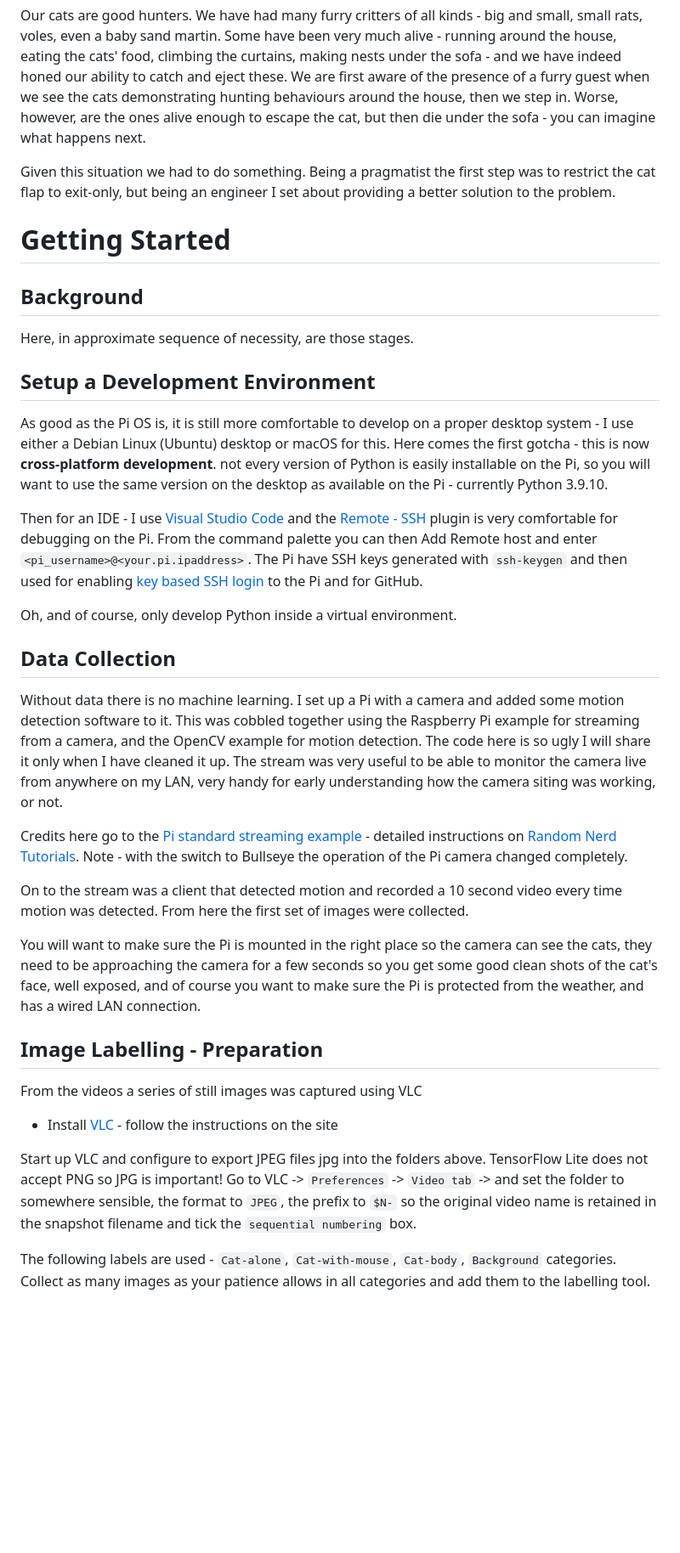
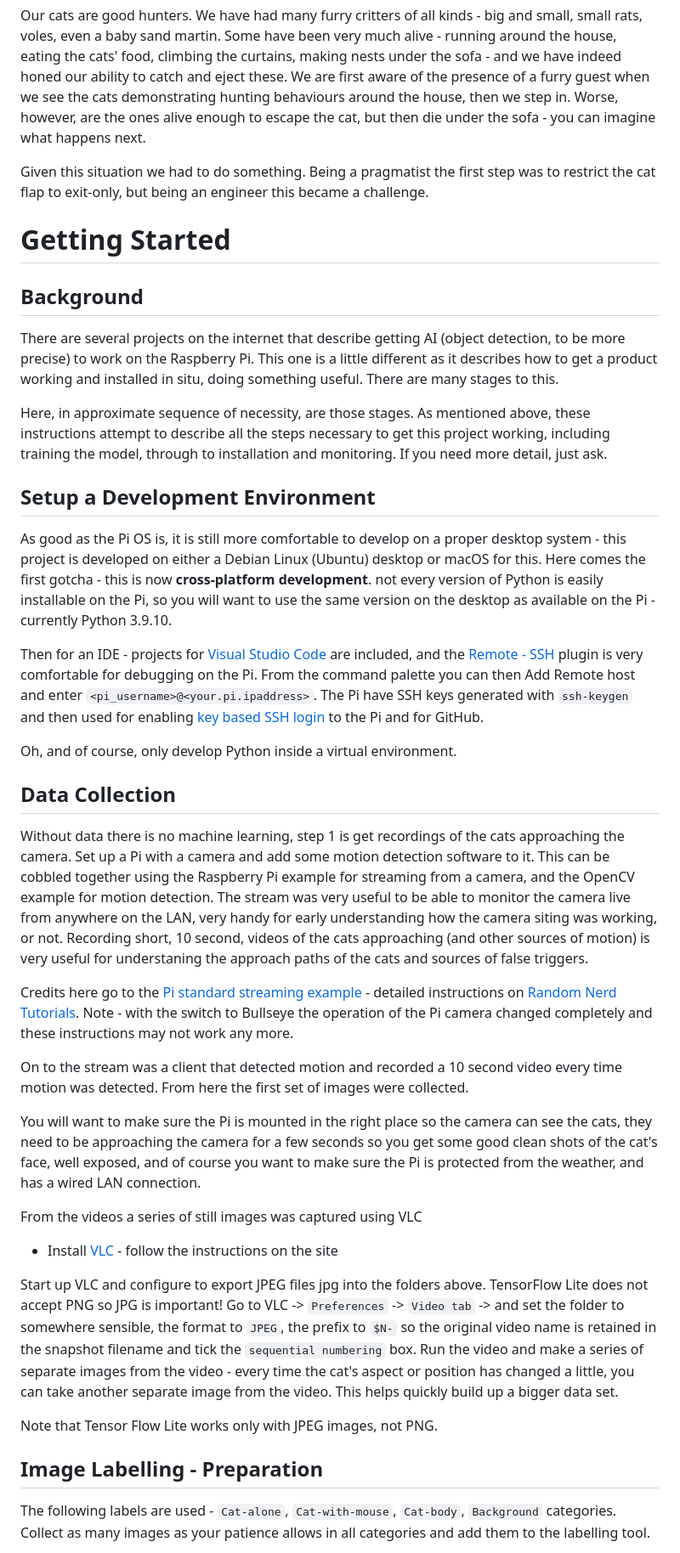
Before and after one commit to Charry2014/ai-catflap, a Markdown page: README.md, the part around one of its changes. Shown at 85% size. GitHub-like rendering; blank space fills up the shorter version.

```diff
--- a/README.md
+++ b/README.md
@@ -9,38 +9,41 @@ During the COVID pandemic we got two cats as a way of distracting the children f
 
 Our cats are good hunters. We have had many furry critters of all kinds - big and small, small rats, voles, even a baby sand martin. Some have been very much alive - running around the house, eating the cats' food, climbing the curtains, making nests under the sofa - and we have indeed honed our ability to catch and eject these. We are first aware of the presence of a furry guest when we see the cats demonstrating hunting behaviours around the house, then we step in. Worse, however, are the ones alive enough to escape the cat, but then die under the sofa - you can imagine what happens next.
 
-Given this situation we had to do something. Being a pragmatist the first step was to restrict the cat flap to exit-only, but being an engineer I set about providing a better solution to the problem.
+Given this situation we had to do something. Being a pragmatist the first step was to restrict the cat flap to exit-only, but being an engineer this became a challenge.
 
 # Getting Started
 ## Background
+There are several projects on the internet that describe getting AI (object detection, to be more precise) to work on the Raspberry Pi. This one is a little different as it describes how to get a product working and installed in situ, doing something useful. There are many stages to this.
 
-Here, in approximate sequence of necessity, are those stages.
+Here, in approximate sequence of necessity, are those stages. As mentioned above, these instructions attempt to describe all the steps necessary to get this project working, including training the model, through to installation and monitoring. If you need more detail, just ask.
 
 ## Setup a Development Environment
 
-As good as the Pi OS is, it is still more comfortable to develop on a proper desktop system - I use either a Debian Linux (Ubuntu) desktop or macOS for this. Here comes the first gotcha - this is now **cross-platform development**. not every version of Python is easily installable on the Pi, so you will want to use the same version on the desktop as available on the Pi - currently Python 3.9.10.
+As good as the Pi OS is, it is still more comfortable to develop on a proper desktop system - this project is developed on either a Debian Linux (Ubuntu) desktop or macOS for this. Here comes the first gotcha - this is now **cross-platform development**. not every version of Python is easily installable on the Pi, so you will want to use the same version on the desktop as available on the Pi - currently Python 3.9.10.
 
-Then for an IDE - I use [Visual Studio Code](https://code.visualstudio.com/) and the [Remote - SSH](https://marketplace.visualstudio.com/items?itemName=ms-vscode-remote.remote-ssh) plugin is very comfortable for debugging on the Pi. From the command palette you can then Add Remote host and enter `<pi_username>@<your.pi.ipaddress>`. The Pi have SSH keys generated with `ssh-keygen` and then used for enabling [key based SSH login](https://www.geekyhacker.com/2021/02/15/configure-ssh-key-based-authentication-on-raspberry-pi/) to the Pi and for GitHub.
+Then for an IDE - projects for [Visual Studio Code](https://code.visualstudio.com/) are included, and the [Remote - SSH](https://marketplace.visualstudio.com/items?itemName=ms-vscode-remote.remote-ssh) plugin is very comfortable for debugging on the Pi. From the command palette you can then Add Remote host and enter `<pi_username>@<your.pi.ipaddress>`. The Pi have SSH keys generated with `ssh-keygen` and then used for enabling [key based SSH login](https://www.geekyhacker.com/2021/02/15/configure-ssh-key-based-authentication-on-raspberry-pi/) to the Pi and for GitHub.
 
 Oh, and of course, only develop Python inside a virtual environment.
 
 ## Data Collection
 
-Without data there is no machine learning. I set up a Pi with a camera and added some motion detection software to it. This was cobbled together using the Raspberry Pi example for streaming from a camera, and the OpenCV example for motion detection. The code here is so ugly I will share it only when I have cleaned it up. The stream was very useful to be able to monitor the camera live from anywhere on my LAN, very handy for early understanding how the camera siting was working, or not.
+Without data there is no machine learning, step 1 is get recordings of the cats approaching the camera. Set up a Pi with a camera and add some motion detection software to it. This can be cobbled together using the Raspberry Pi example for streaming from a camera, and the OpenCV example for motion detection. The stream was very useful to be able to monitor the camera live from anywhere on the LAN, very handy for early understanding how the camera siting was working, or not. Recording short, 10 second, videos of the cats approaching (and other sources of motion) is very useful for understaning the approach paths of the cats and sources of false triggers.
 
-Credits here go to the [Pi standard streaming example](http://picamera.readthedocs.io/en/latest/recipes2.html#web-streaming) - detailed instructions on [Random Nerd Tutorials](https://randomnerdtutorials.com/video-streaming-with-raspberry-pi-camera/). Note - with the switch to Bullseye the operation of the Pi camera changed completely.
+Credits here go to the [Pi standard streaming example](http://picamera.readthedocs.io/en/latest/recipes2.html#web-streaming) - detailed instructions on [Random Nerd Tutorials](https://randomnerdtutorials.com/video-streaming-with-raspberry-pi-camera/). Note - with the switch to Bullseye the operation of the Pi camera changed completely and these instructions may not work any more.
 
 On to the stream was a client that detected motion and recorded a 10 second video every time motion was detected. From here the first set of images were collected.
 
 You will want to make sure the Pi is mounted in the right place so the camera can see the cats, they need to be approaching the camera for a few seconds so you get some good clean shots of the cat's face, well exposed, and of course you want to make sure the Pi is protected from the weather, and has a wired LAN connection.
 
-## Image Labelling - Preparation
-
 From the videos a series of still images was captured using VLC
 
 * Install [VLC](https://www.videolan.org/vlc/) - follow the instructions on the site
 
-Start up VLC and configure to export JPEG files jpg into the folders above. TensorFlow Lite does not accept PNG so JPG is important! Go to VLC -> `Preferences` -> `Video tab` ->  and set the folder to somewhere sensible, the format to `JPEG`, the prefix to `$N-` so the original video name is retained in the snapshot filename and tick the `sequential numbering` box.
+Start up VLC and configure to export JPEG files jpg into the folders above. TensorFlow Lite does not accept PNG so JPG is important! Go to VLC -> `Preferences` -> `Video tab` ->  and set the folder to somewhere sensible, the format to `JPEG`, the prefix to `$N-` so the original video name is retained in the snapshot filename and tick the `sequential numbering` box. Run the video and make a series of separate images from the video - every time the cat's aspect or position has changed a little, you can take another separate image from the video. This helps quickly build up a bigger data set.
+
+Note that Tensor Flow Lite works only with JPEG images, not PNG.
+
+## Image Labelling - Preparation
 
 The following labels are used - `Cat-alone`, `Cat-with-mouse`, `Cat-body`, `Background` categories. Collect as many images as your patience allows in all categories and add them to the labelling tool.
 
```
Also changed, not shown: other parts of README.md (+15 -1 lines).
